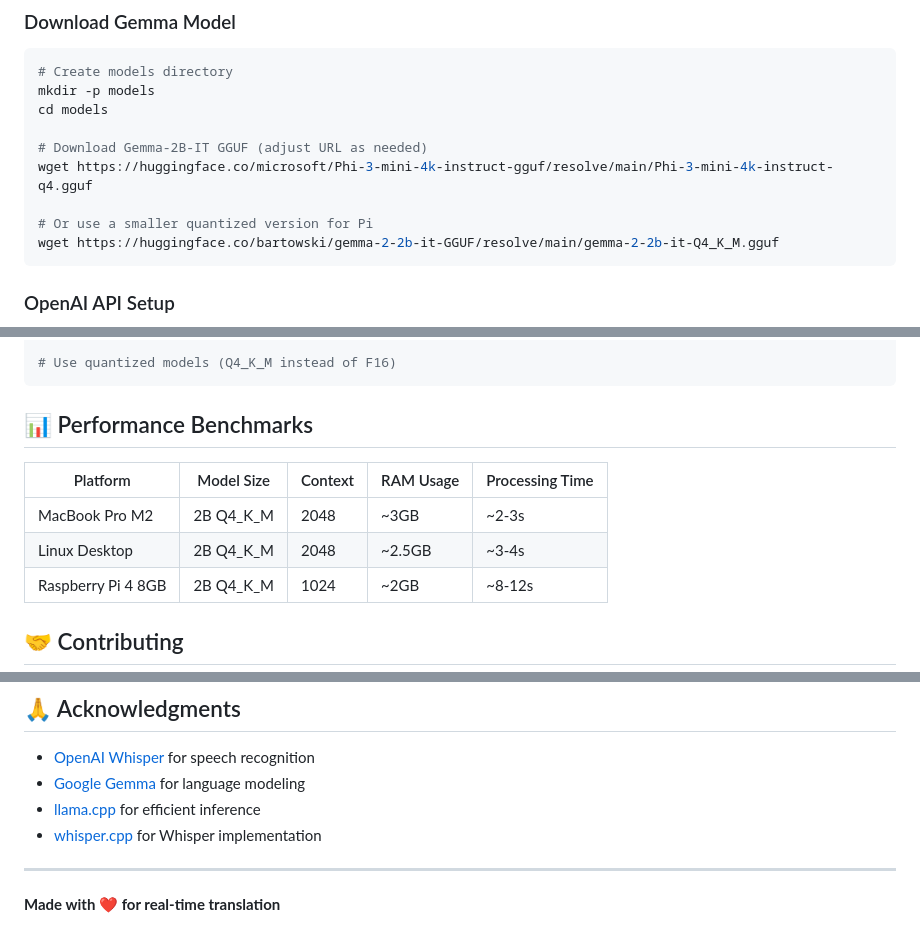
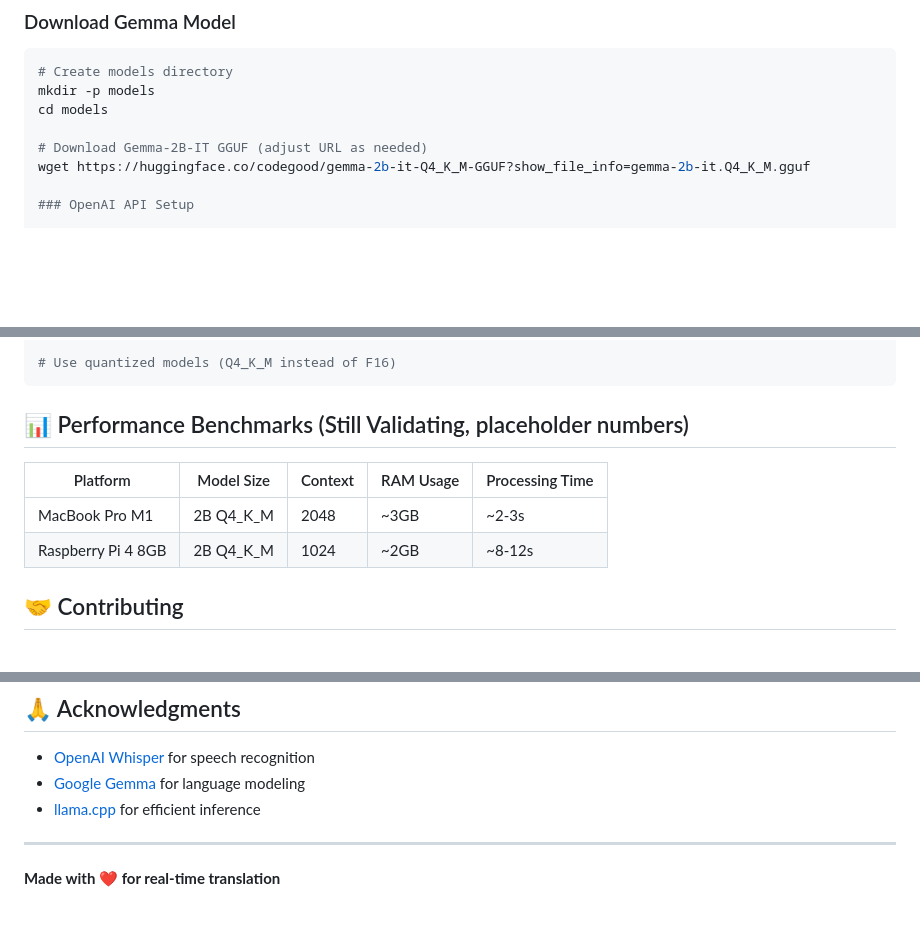
Before and after one commit to rdxvicky/cambai-gemma-rs, a Markdown page: README.md, 3 parts joined by grey strips. GitHub-like rendering; blank space fills up the shorter version.

````diff
--- a/README.md
+++ b/README.md
@@ -145,11 +145,7 @@ mkdir -p models
 cd models
 
 # Download Gemma-2B-IT GGUF (adjust URL as needed)
-wget https://huggingface.co/microsoft/Phi-3-mini-4k-instruct-gguf/resolve/main/Phi-3-mini-4k-instruct-q4.gguf
-
-# Or use a smaller quantized version for Pi
-wget https://huggingface.co/bartowski/gemma-2-2b-it-GGUF/resolve/main/gemma-2-2b-it-Q4_K_M.gguf
-```
+wget https://huggingface.co/codegood/gemma-2b-it-Q4_K_M-GGUF?show_file_info=gemma-2b-it.Q4_K_M.gguf
 
 ### OpenAI API Setup
 
@@ -297,12 +293,11 @@ echo 'gpu_mem=128' | sudo tee -a /boot/config.txt
 # Use quantized models (Q4_K_M instead of F16)
 ```
 
-## 📊 Performance Benchmarks
+## 📊 Performance Benchmarks (Still Validating, placeholder numbers)
 
 | Platform | Model Size | Context | RAM Usage | Processing Time |
 |----------|------------|---------|-----------|----------------|
-| MacBook Pro M2 | 2B Q4_K_M | 2048 | ~3GB | ~2-3s |
-| Linux Desktop | 2B Q4_K_M | 2048 | ~2.5GB | ~3-4s |
+| MacBook Pro M1 | 2B Q4_K_M | 2048 | ~3GB | ~2-3s |
 | Raspberry Pi 4 8GB | 2B Q4_K_M | 1024 | ~2GB | ~8-12s |
 
 ## 🤝 Contributing
@@ -331,7 +326,6 @@ This project is licensed under the MIT License - see the [LICENSE](LICENSE) file
 - [OpenAI Whisper](https://github.com/openai/whisper) for speech recognition
 - [Google Gemma](https://ai.google.dev/gemma) for language modeling
 - [llama.cpp](https://github.com/ggerganov/llama.cpp) for efficient inference
-- [whisper.cpp](https://github.com/ggerganov/whisper.cpp) for Whisper implementation
 
 ---
 
````
